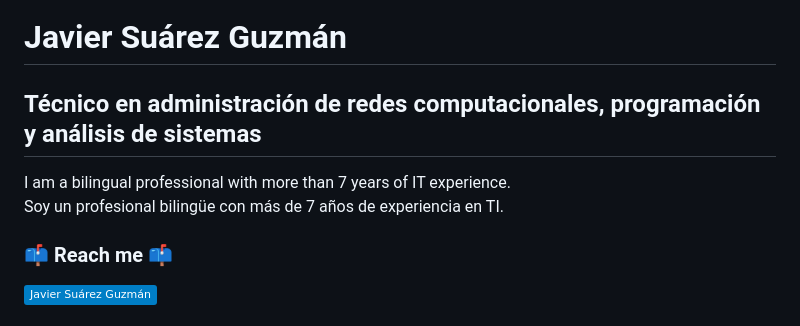
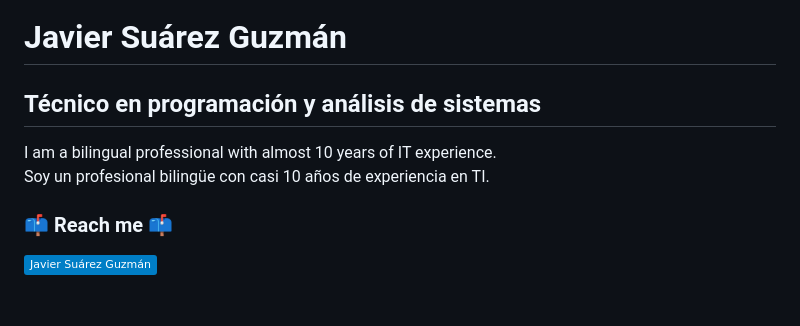
Before and after one commit to JavierSuarezGuzman/JavierSuarezGuzman, a Markdown page: README.md, the part around one of its changes. Rendered like a GitHub page; badges without logos.

Commit message:
Update README.md
upd

```diff
--- a/README.md
+++ b/README.md
@@ -1,9 +1,9 @@
 # Javier Suárez Guzmán
 
-## Técnico en administración de redes computacionales, programación y análisis de sistemas
+## Técnico en programación y análisis de sistemas
 
-I am a bilingual professional with more than 7 years of IT experience. <br>
-Soy un profesional bilingüe con más de 7 años de experiencia en TI.
+I am a bilingual professional with almost 10 years of IT experience. <br>
+Soy un profesional bilingüe con casi 10 años de experiencia en TI.
 
 ### 📫 Reach me 📫
 <a href="https://www.linkedin.com/in/javier-suarez-guzman/">
```
Also changed, not shown: other parts of README.md (+2 -7 lines).
